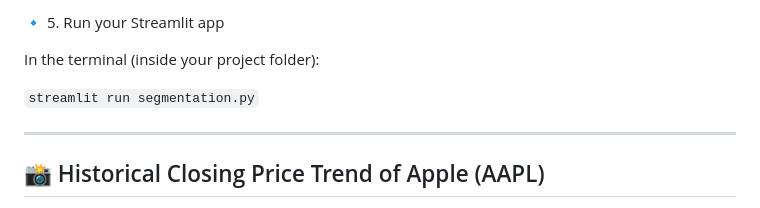
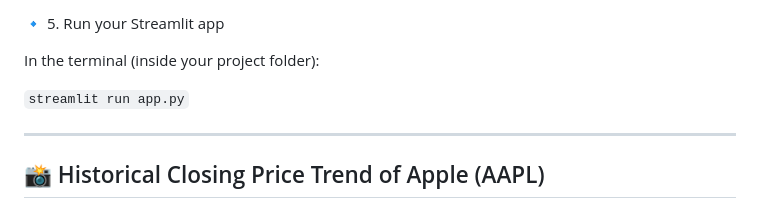
Before and after one commit to HICHAMEVAAAN/Stock-Price-Prediction-And-Forecasting-Using-Stacked-LSTM--Deep-Learning, a Markdown page: README.md, the part around the change. GitHub-like rendering.

```diff
--- a/README.md
+++ b/README.md
@@ -116,7 +116,7 @@ Run this inside your project:
 
 In the terminal (inside your project folder):
 
-`streamlit run segmentation.py`
+`streamlit run app.py`
 
 ---
 
```
